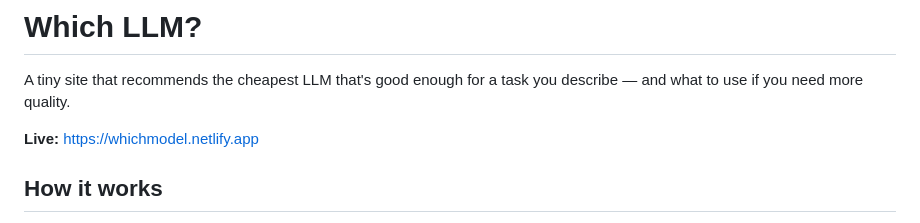
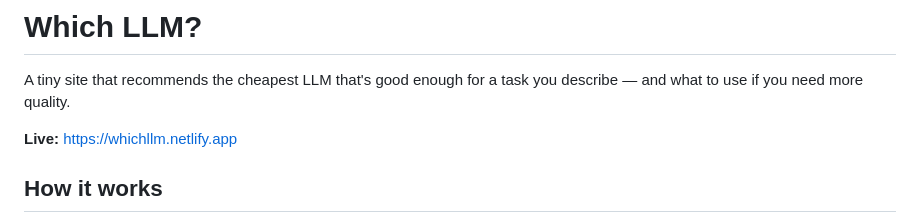
Before and after one commit to konnekonnekonne/which_llm, a Markdown page: README.md, the part around the change. GitHub-like rendering.

Commit message:
Update README live link to renamed Netlify site
Co-Authored-By: Claude Sonnet 5 <noreply@anthropic.com>

```diff
--- a/README.md
+++ b/README.md
@@ -2,7 +2,7 @@
 
 A tiny site that recommends the cheapest LLM that's good enough for a task you describe — and what to use if you need more quality.
 
-**Live:** https://whichmodel.netlify.app
+**Live:** https://whichllm.netlify.app
 
 ## How it works
 
```
